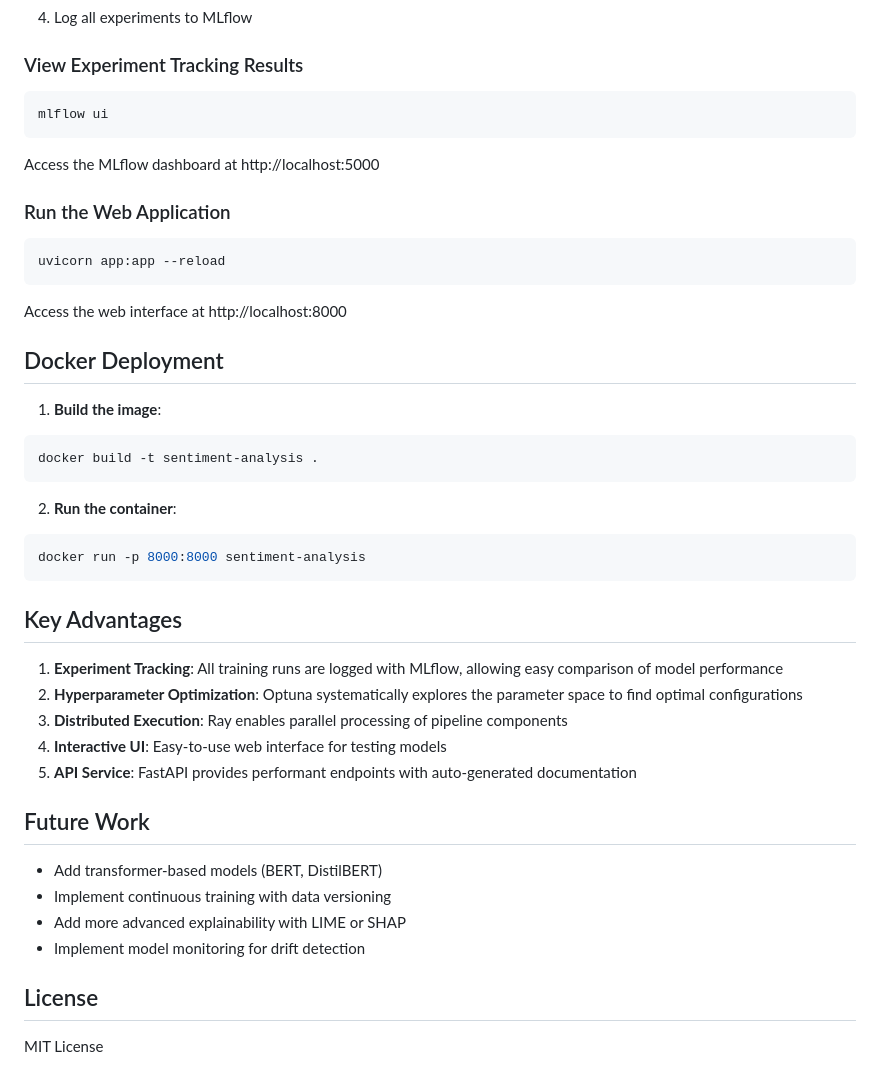
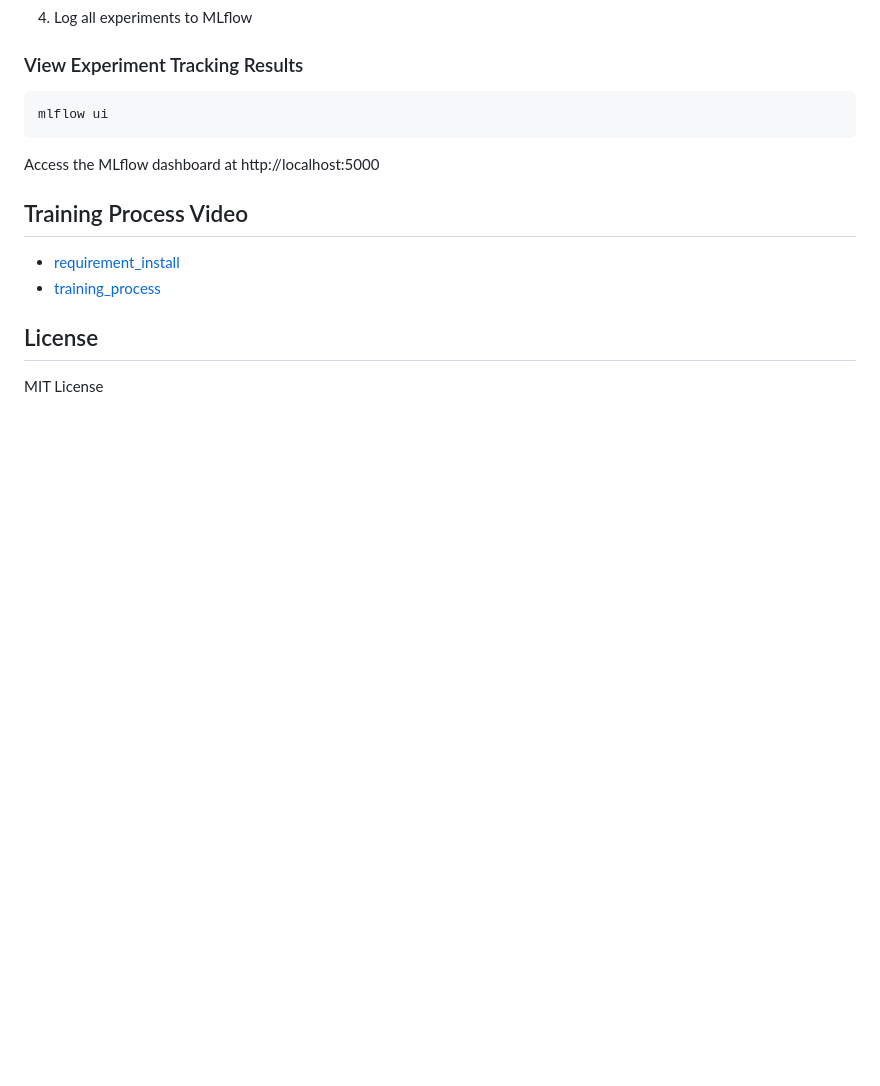
Before and after one commit to PTD504/MLOps-getting-started, a Markdown page: README.md, the part around the change. GitHub-like rendering; blank space fills up the shorter version.

````diff
--- a/README.md
+++ b/README.md
@@ -90,40 +90,9 @@ mlflow ui
 ```
 Access the MLflow dashboard at http://localhost:5000
 
-### Run the Web Application
-
-```bash
-uvicorn app:app --reload
-```
-Access the web interface at http://localhost:8000
-
-## Docker Deployment
-
-1. **Build the image**:
-```bash
-docker build -t sentiment-analysis .
-```
-
-2. **Run the container**:
-```bash
-docker run -p 8000:8000 sentiment-analysis
-```
-
-
-## Key Advantages
-
-1. **Experiment Tracking**: All training runs are logged with MLflow, allowing easy comparison of model performance
-2. **Hyperparameter Optimization**: Optuna systematically explores the parameter space to find optimal configurations
-3. **Distributed Execution**: Ray enables parallel processing of pipeline components
-4. **Interactive UI**: Easy-to-use web interface for testing models
-5. **API Service**: FastAPI provides performant endpoints with auto-generated documentation
-
-## Future Work
-
-- Add transformer-based models (BERT, DistilBERT)
-- Implement continuous training with data versioning
-- Add more advanced explainability with LIME or SHAP
-- Implement model monitoring for drift detection
+## Training Process Video
+- [requirement_install](https://drive.google.com/file/d/1PGr70ZtpwLYf5ythldn3ZWU7Hug9rOR4/view?usp=sharing)
+- [training_process](https://drive.google.com/file/d/1PGr70ZtpwLYf5ythldn3ZWU7Hug9rOR4/view?usp=sharing)
 
 ## License
 
````
